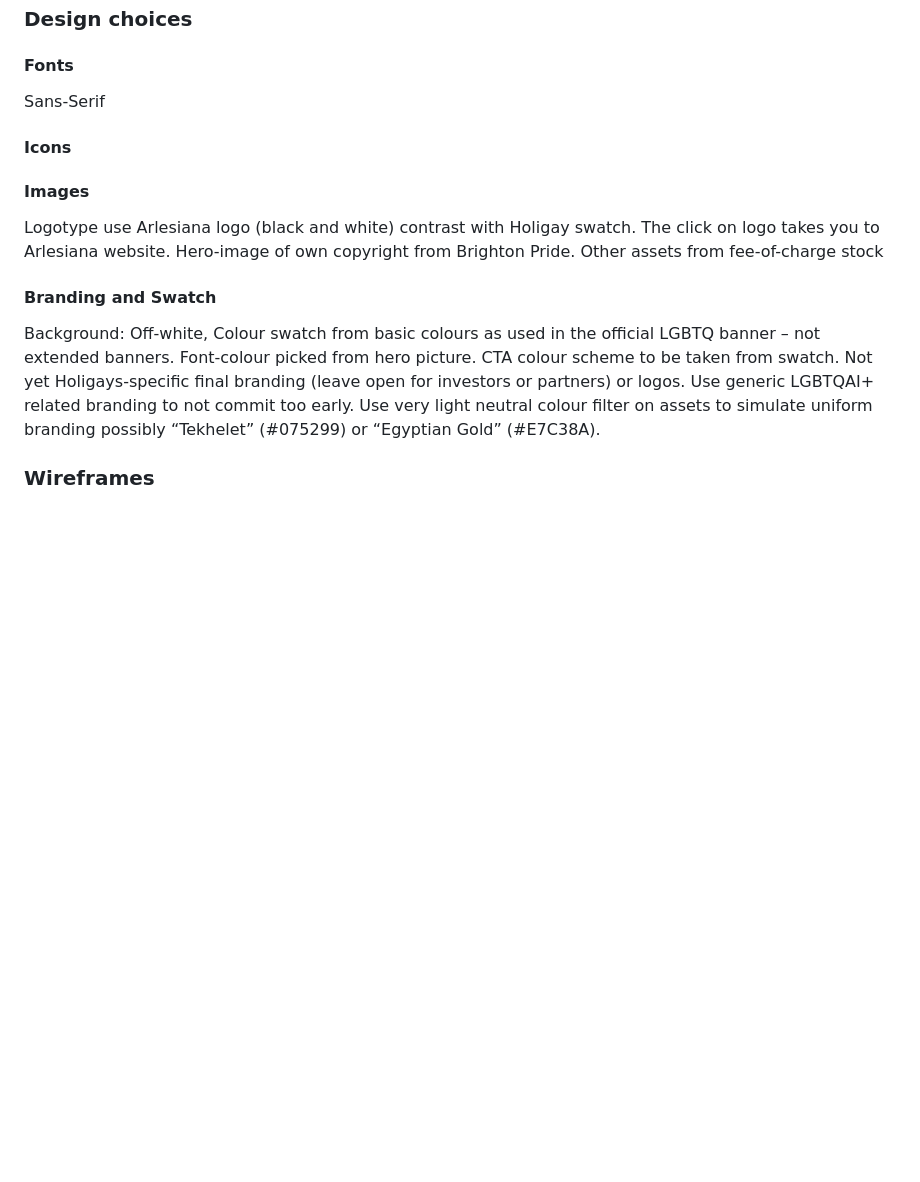
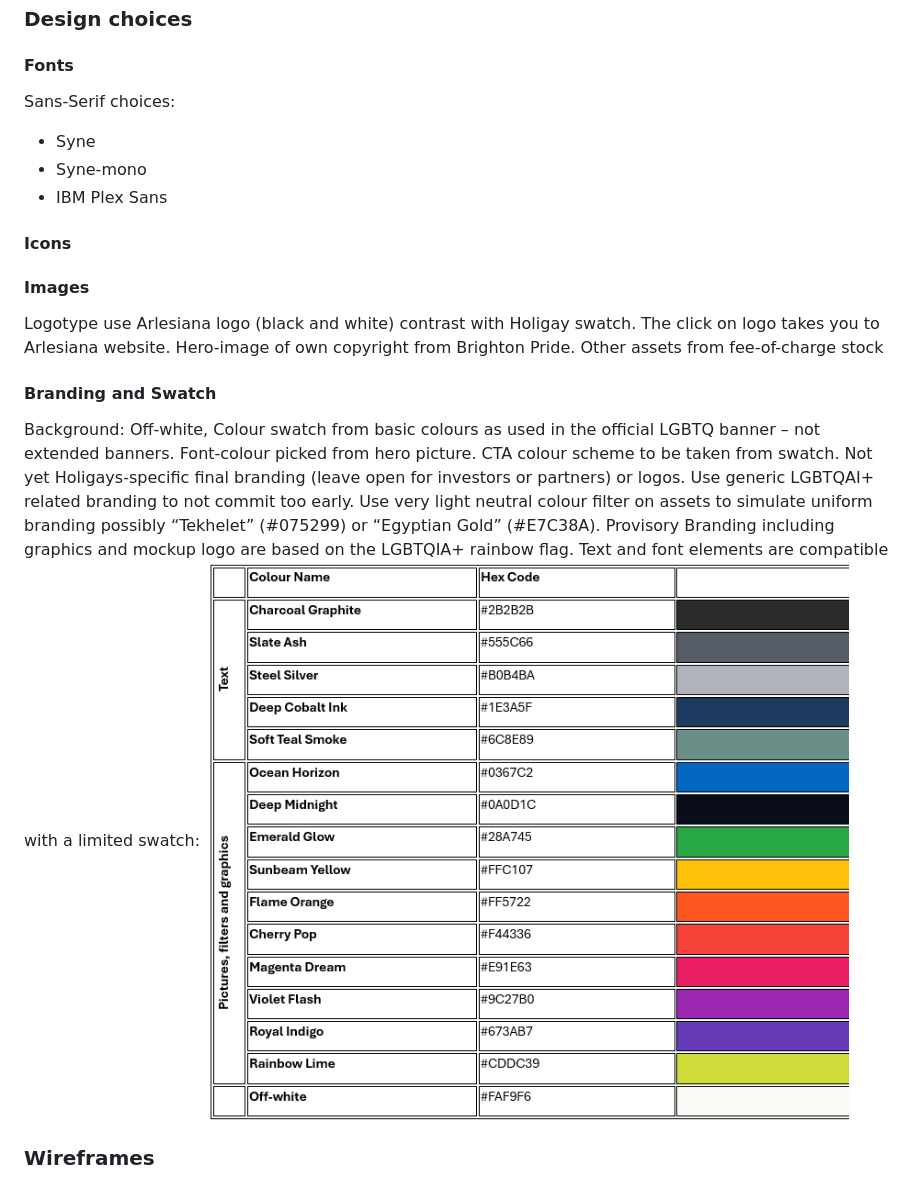
Before and after one commit to PedroSv-bit/Holigays_funding, a Markdown page: README.md, the part around the change. Drawn GitHub-style; pictures changed too: assets/images/Full swatch.PNG (added); blank space fills up the shorter version.

Commit message:
uploaded final complete swatch of colours to assets/images, embedded it in the Readme under Branding and Swatch. Updated choice of Fonts

```diff
--- a/README.md
+++ b/README.md
@@ -39,7 +39,10 @@ Ideally the project developped in this sandbox will eventually become part of th
 
 ### Design choices
 #### Fonts
-Sans-Serif
+Sans-Serif choices:
+- Syne
+- Syne-mono
+- IBM Plex Sans
 #### Icons
 
 #### Images
@@ -50,6 +53,8 @@ Other assets from fee-of-charge stock
 Background: Off-white, Colour swatch from basic colours as used in the official LGBTQ banner – not extended banners.
 Font-colour picked from hero picture. CTA colour scheme to be taken from swatch.
 Not yet Holigays-specific final branding (leave open for investors or partners) or logos. Use generic LGBTQAI+ related branding to not commit too early. Use very light neutral colour filter on assets to simulate uniform branding possibly “Tekhelet” (#075299) or “Egyptian Gold” (#E7C38A).
+Provisory Branding including graphics and mockup logo are based on the LGBTQIA+ rainbow flag. Text and font elements are compatible with a limited swatch:
+![Full swatch](assets/images/Full%20swatch.PNG)
 ### Wireframes
 The responsive design of the index.html from smallest media to largest should flow according to this wireframe:
 ![Wireframe responsive design smallest to largest media](/assets/images/Holigays%20Funding%20Home%20responsive%20v3.png)
```
